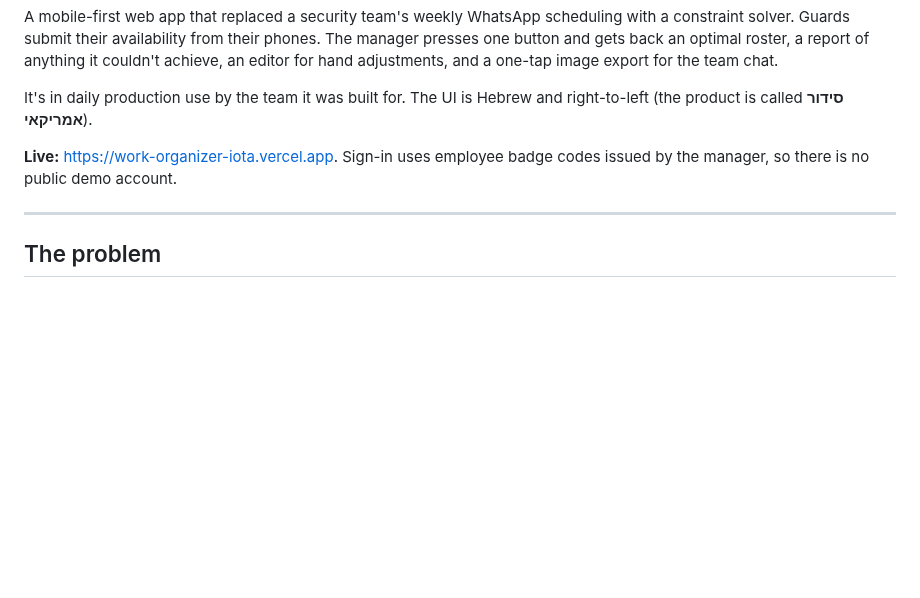
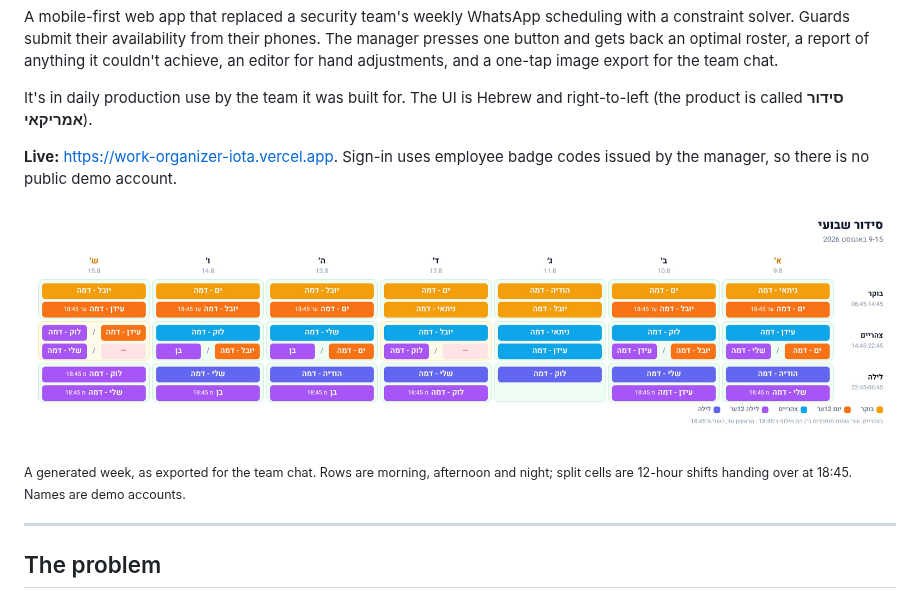
Before and after one commit to BenLachovitz/Work-Organizer, a Markdown page: README.md, the part around one of its changes. Rendered like a GitHub page; pictures changed too: docs/screenshots/roster-export.jpg (added); blank space fills up the shorter version.

```diff
--- a/README.md
+++ b/README.md
@@ -10,6 +10,10 @@ It's in daily production use by the team it was built for. The UI is Hebrew and
 
 **Live:** https://work-organizer-iota.vercel.app. Sign-in uses employee badge codes issued by the
 manager, so there is no public demo account.
+
+![A generated weekly roster, exported as an image for the team's WhatsApp group](docs/screenshots/roster-export.jpg)
+<sub>A generated week, as exported for the team chat. Rows are morning, afternoon and night;
+split cells are 12-hour shifts handing over at 18:45. Names are demo accounts.</sub>
 
 ---
 
```
Also changed, not shown: other parts of README.md (+27 -0 lines), docs/screenshots/coverage-matrix.png (added), docs/screenshots/generate-and-report.png (added), docs/screenshots/guard-availability.png (added), docs/screenshots/login.png (added), docs/screenshots/roster-editor.png (added).
